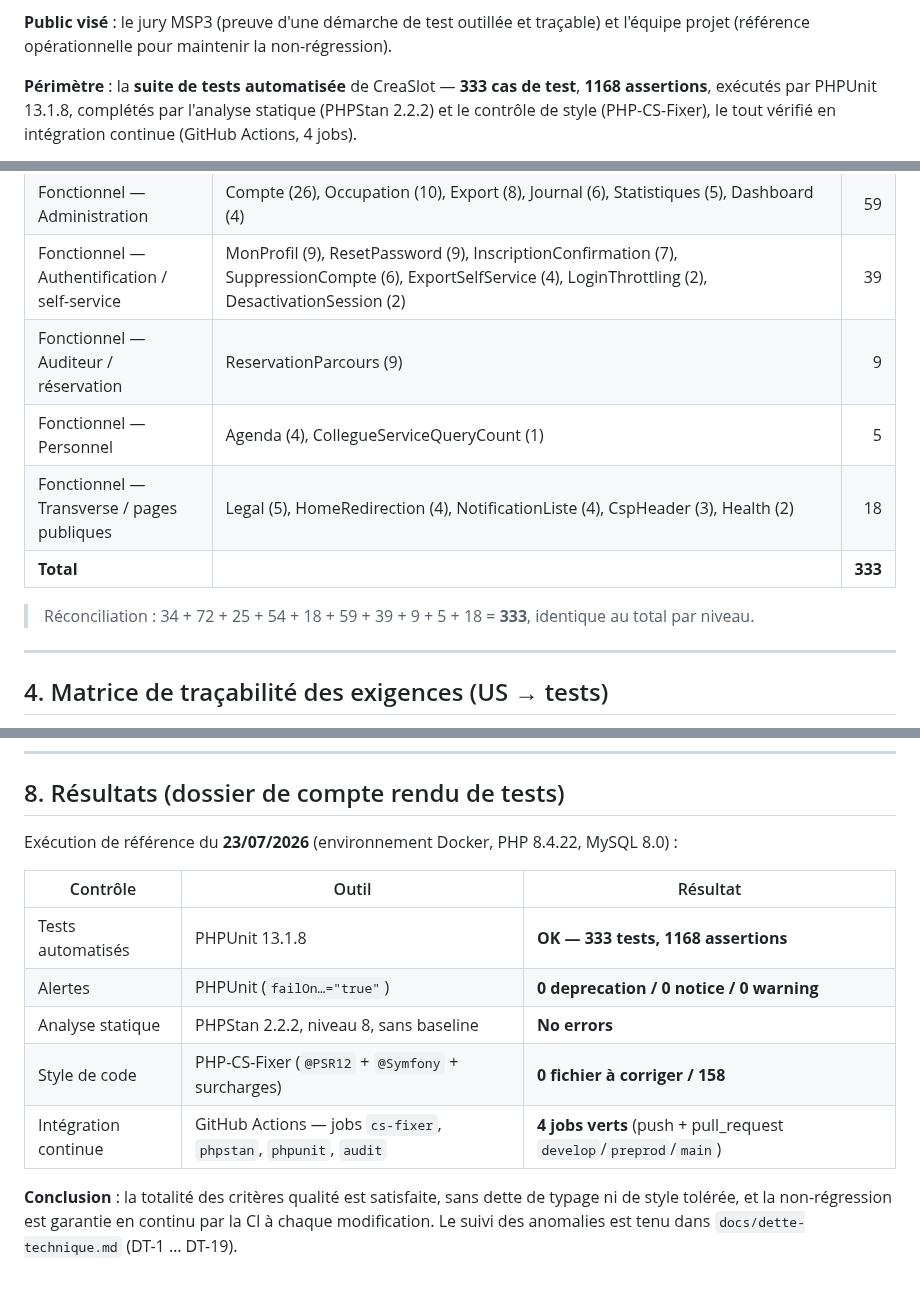
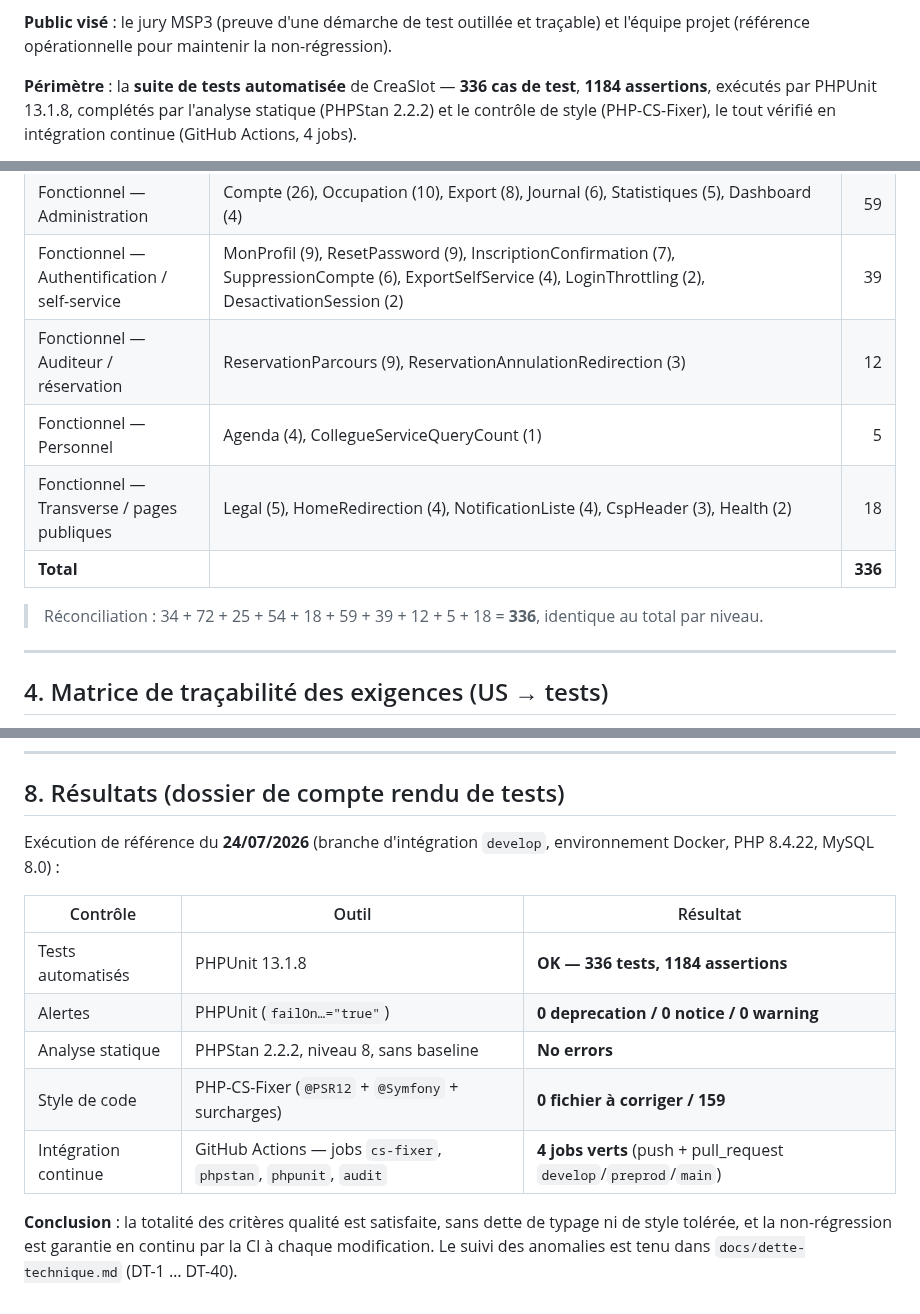
Before and after one commit to sgahovey/creaslot, a Markdown page: docs/plan-de-tests.md, 3 parts joined by grey strips. GitHub-like rendering.

```diff
--- a/docs/plan-de-tests.md
+++ b/docs/plan-de-tests.md
@@ -21,7 +21,7 @@ dans le projet.
 **Public visé** : le jury MSP3 (preuve d'une démarche de test outillée et traçable) et l'équipe projet
 (référence opérationnelle pour maintenir la non-régression).
 
-**Périmètre** : la **suite de tests automatisée** de CreaSlot — **333 cas de test**, **1168 assertions**,
+**Périmètre** : la **suite de tests automatisée** de CreaSlot — **336 cas de test**, **1184 assertions**,
 exécutés par PHPUnit 13.1.8, complétés par l'analyse statique (PHPStan 2.2.2) et le contrôle de style
 (PHP-CS-Fixer), le tout vérifié en intégration continue (GitHub Actions, 4 jobs).
 
@@ -138,12 +138,12 @@ L'isolation diffère selon le niveau, et chaque choix est argumenté :
 | Intégration service + BDD réelle | AnonymisationCompteService (5), CollegueService (9), NotificationServicePersist (3), ReservationRereservation (1) | 18 |
 | Fonctionnel — Administration | Compte (26), Occupation (10), Export (8), Journal (6), Statistiques (5), Dashboard (4) | 59 |
 | Fonctionnel — Authentification / self-service | MonProfil (9), ResetPassword (9), InscriptionConfirmation (7), SuppressionCompte (6), ExportSelfService (4), LoginThrottling (2), DesactivationSession (2) | 39 |
-| Fonctionnel — Auditeur / réservation | ReservationParcours (9) | 9 |
+| Fonctionnel — Auditeur / réservation | ReservationParcours (9), ReservationAnnulationRedirection (3) | 12 |
 | Fonctionnel — Personnel | Agenda (4), CollegueServiceQueryCount (1) | 5 |
 | Fonctionnel — Transverse / pages publiques | Legal (5), HomeRedirection (4), NotificationListe (4), CspHeader (3), Health (2) | 18 |
-| **Total** | | **333** |
+| **Total** | | **336** |
 
-> Réconciliation : 34 + 72 + 25 + 54 + 18 + 59 + 39 + 9 + 5 + 18 = **333**, identique au total par niveau.
+> Réconciliation : 34 + 72 + 25 + 54 + 18 + 59 + 39 + 12 + 5 + 18 = **336**, identique au total par niveau.
 
 ---
 
@@ -255,16 +255,16 @@ automatisé de §5 fournit une **preuve d'acceptation reproductible** en leur ab
 
 ## 8. Résultats (dossier de compte rendu de tests)
 
-Exécution de référence du **23/07/2026** (environnement Docker, PHP 8.4.22, MySQL 8.0) :
+Exécution de référence du **24/07/2026** (branche d'intégration `develop`, environnement Docker, PHP 8.4.22, MySQL 8.0) :
 
 | Contrôle | Outil | Résultat |
 |---|---|---|
-| Tests automatisés | PHPUnit 13.1.8 | **OK — 333 tests, 1168 assertions** |
+| Tests automatisés | PHPUnit 13.1.8 | **OK — 336 tests, 1184 assertions** |
 | Alertes | PHPUnit (`failOn…="true"`) | **0 deprecation / 0 notice / 0 warning** |
 | Analyse statique | PHPStan 2.2.2, niveau 8, sans baseline | **No errors** |
-| Style de code | PHP-CS-Fixer (`@PSR12` + `@Symfony` + surcharges) | **0 fichier à corriger / 158** |
+| Style de code | PHP-CS-Fixer (`@PSR12` + `@Symfony` + surcharges) | **0 fichier à corriger / 159** |
 | Intégration continue | GitHub Actions — jobs `cs-fixer`, `phpstan`, `phpunit`, `audit` | **4 jobs verts** (push + pull_request `develop`/`preprod`/`main`) |
 
 **Conclusion** : la totalité des critères qualité est satisfaite, sans dette de typage ni de style tolérée,
 et la non-régression est garantie en continu par la CI à chaque modification. Le suivi des anomalies est tenu
-dans `docs/dette-technique.md` (DT-1 … DT-19).
+dans `docs/dette-technique.md` (DT-1 … DT-40).
```
Also changed, not shown: other parts of docs/plan-de-tests.md (+12 -12 lines).
